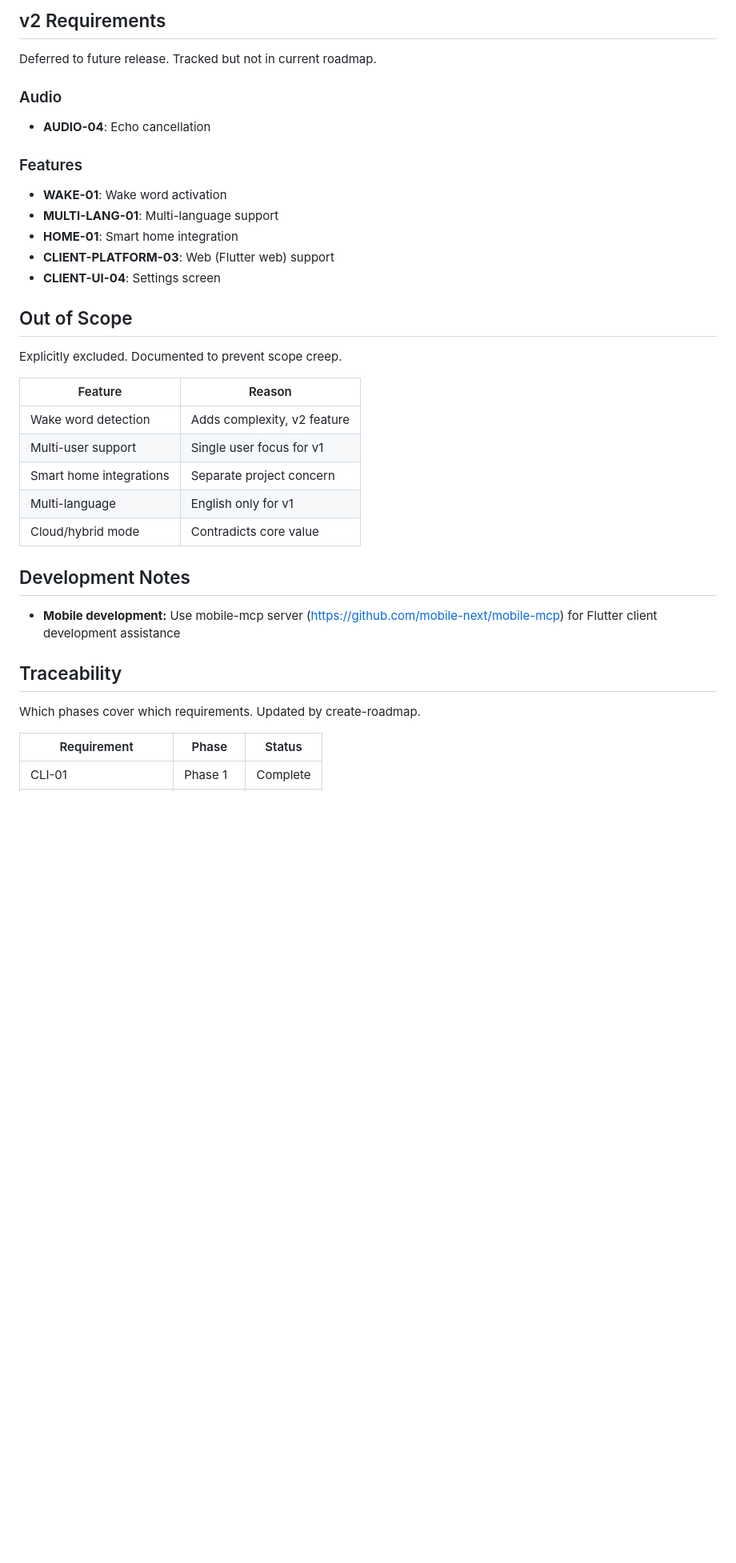
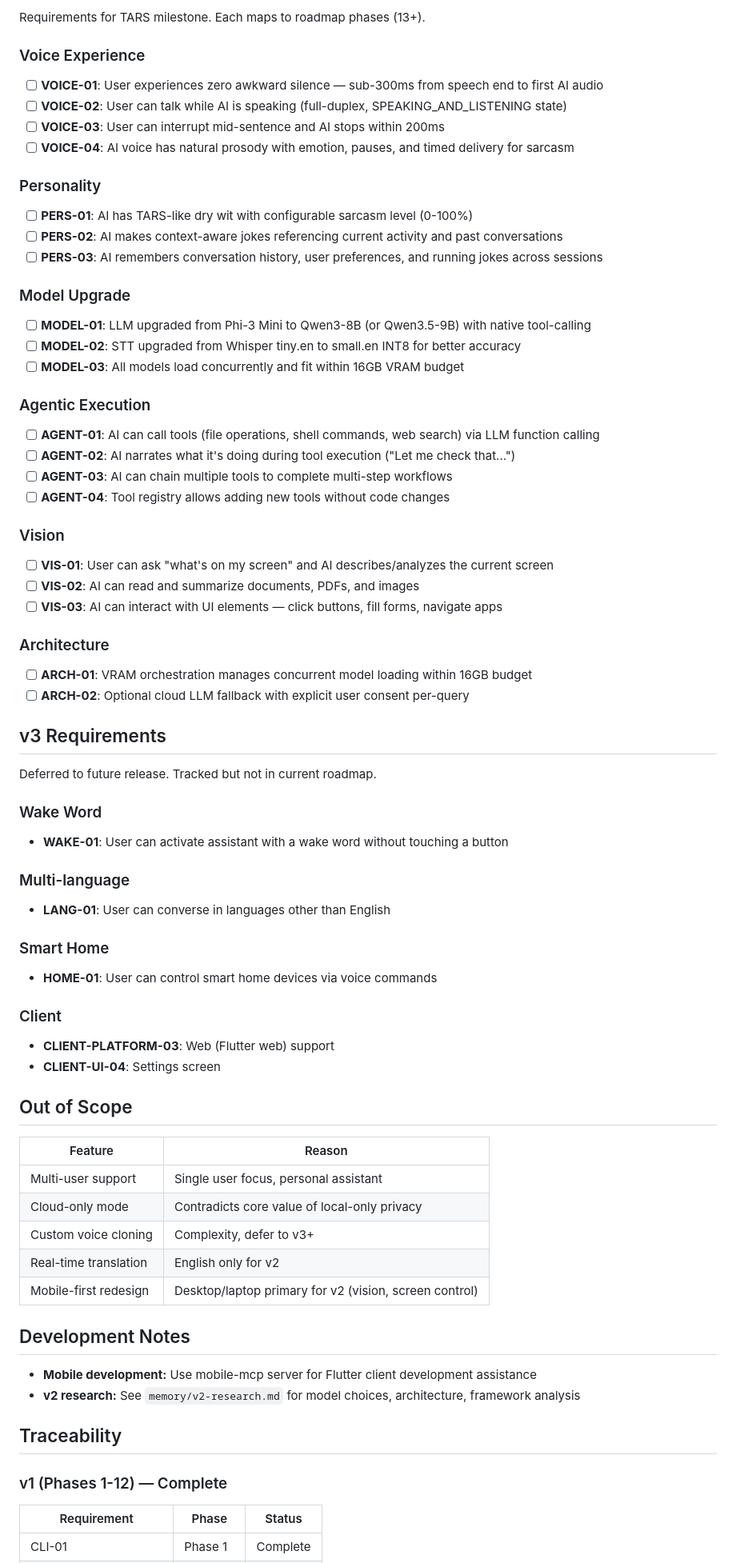
Before and after one commit to alucard1311/ergos-mvp, a Markdown page: .planning/REQUIREMENTS.md, the part around one of its changes. Shown at 80% size. GitHub-like rendering; blank space fills up the shorter version.

Commit message:
docs: define milestone v2.0 requirements

```diff
--- a/.planning/REQUIREMENTS.md
+++ b/.planning/REQUIREMENTS.md
@@ -73,39 +65,78 @@ Requirements for initial release. Each maps to roadmap phases.
 
-## v2 Requirements
+Requirements for TARS milestone. Each maps to roadmap phases (13+).
+
+### Voice Experience
+
+- [ ] **VOICE-01**: User experiences zero awkward silence — sub-300ms from speech end to first AI audio
+- [ ] **VOICE-02**: User can talk while AI is speaking (full-duplex, SPEAKING_AND_LISTENING state)
+- [ ] **VOICE-03**: User can interrupt mid-sentence and AI stops within 200ms
+- [ ] **VOICE-04**: AI voice has natural prosody with emotion, pauses, and timed delivery for sarcasm
+
+### Personality
+
+- [ ] **PERS-01**: AI has TARS-like dry wit with configurable sarcasm level (0-100%)
+- [ ] **PERS-02**: AI makes context-aware jokes referencing current activity and past conversations
+- [ ] **PERS-03**: AI remembers conversation history, user preferences, and running jokes across sessions
+
+### Model Upgrade
+
+- [ ] **MODEL-01**: LLM upgraded from Phi-3 Mini to Qwen3-8B (or Qwen3.5-9B) with native tool-calling
+- [ ] **MODEL-02**: STT upgraded from Whisper tiny.en to small.en INT8 for better accuracy
+- [ ] **MODEL-03**: All models load concurrently and fit within 16GB VRAM budget
+
+### Agentic Execution
+
+- [ ] **AGENT-01**: AI can call tools (file operations, shell commands, web search) via LLM function calling
+- [ ] **AGENT-02**: AI narrates what it's doing during tool execution ("Let me check that...")
+- [ ] **AGENT-03**: AI can chain multiple tools to complete multi-step workflows
+- [ ] **AGENT-04**: Tool registry allows adding new tools without code changes
+
+### Vision
+
+- [ ] **VIS-01**: User can ask "what's on my screen" and AI describes/analyzes the current screen
+- [ ] **VIS-02**: AI can read and summarize documents, PDFs, and images
+- [ ] **VIS-03**: AI can interact with UI elements — click buttons, fill forms, navigate apps
+
+### Architecture
+
+- [ ] **ARCH-01**: VRAM orchestration manages concurrent model loading within 16GB budget
+- [ ] **ARCH-02**: Optional cloud LLM fallback with explicit user consent per-query
+
+## v3 Requirements
 
 Deferred to future release. Tracked but not in current roadmap.
 
-### Audio
+### Wake Word
+- **WAKE-01**: User can activate assistant with a wake word without touching a button
 
-- **AUDIO-04**: Echo cancellation
+### Multi-language
+- **LANG-01**: User can converse in languages other than English
 
-### Features
+### Smart Home
+- **HOME-01**: User can control smart home devices via voice commands
 
-- **WAKE-01**: Wake word activation
-- **MULTI-LANG-01**: Multi-language support
-- **HOME-01**: Smart home integration
+### Client
 - **CLIENT-PLATFORM-03**: Web (Flutter web) support
 - **CLIENT-UI-04**: Settings screen
 
 ## Out of Scope
 
-Explicitly excluded. Documented to prevent scope creep.
-
 | Feature | Reason |
 |---------|--------|
-| Wake word detection | Adds complexity, v2 feature |
-| Multi-user support | Single user focus for v1 |
-| Smart home integrations | Separate project concern |
-| Multi-language | English only for v1 |
-| Cloud/hybrid mode | Contradicts core value |
+| Multi-user support | Single user focus, personal assistant |
+| Cloud-only mode | Contradicts core value of local-only privacy |
+| Custom voice cloning | Complexity, defer to v3+ |
+| Real-time translation | English only for v2 |
+| Mobile-first redesign | Desktop/laptop primary for v2 (vision, screen control) |
 
 ## Development Notes
 
-- **Mobile development:** Use mobile-mcp server (https://github.com/mobile-next/mobile-mcp) for Flutter client development assistance
+- **Mobile development:** Use mobile-mcp server for Flutter client development assistance
+- **v2 research:** See `memory/v2-research.md` for model choices, architecture, framework analysis
 
 ## Traceability
 
-Which phases cover which requirements. Updated by create-roadmap.
+### v1 (Phases 1-12) — Complete
 
 | Requirement | Phase | Status |
 |-------------|-------|--------|
```
Also changed, not shown: other parts of .planning/REQUIREMENTS.md (+59 -42 lines).
